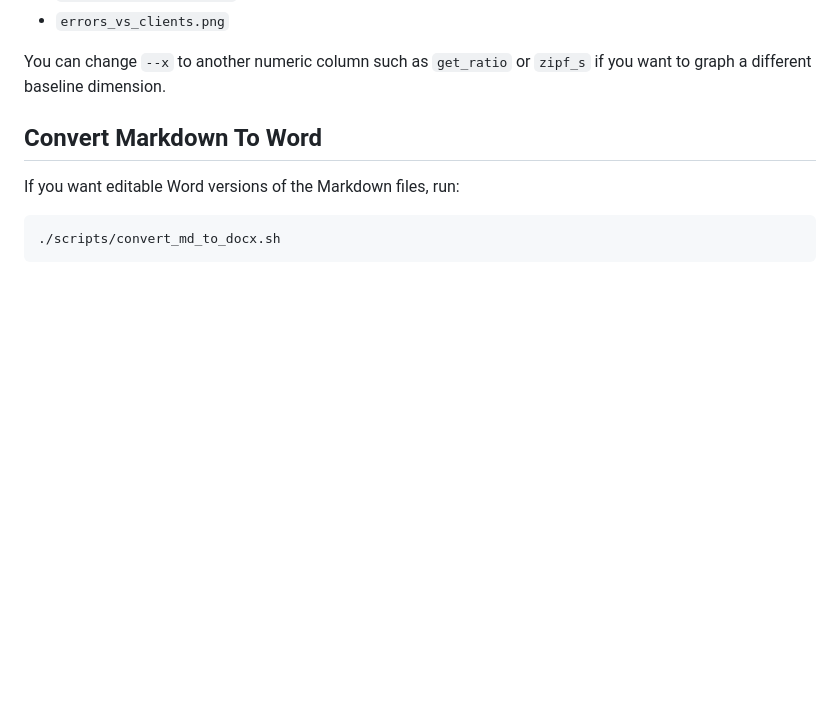
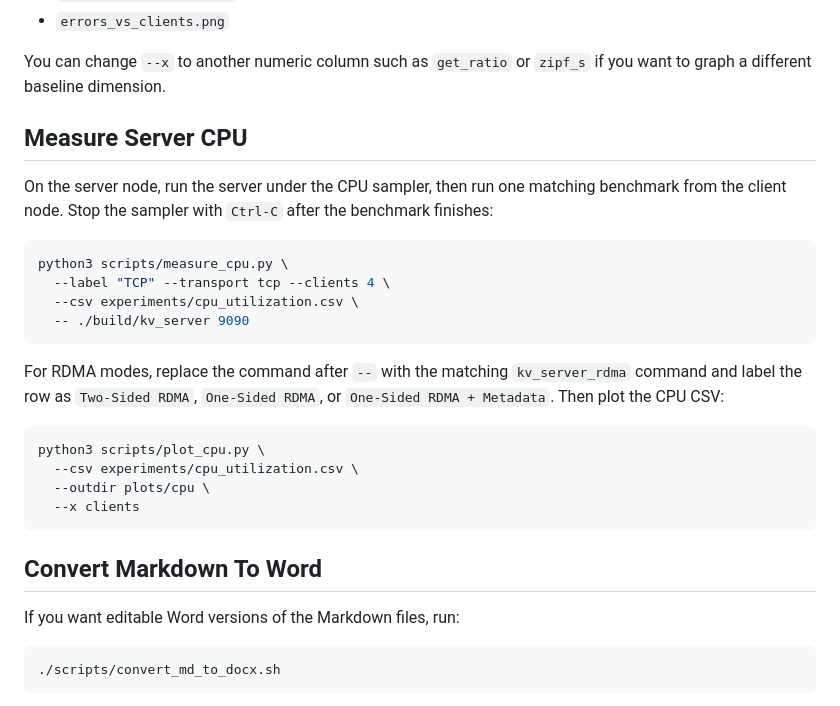
Before and after one commit to AengusMcGuinness/CS2640-Final-Project, a Markdown page: README.md, the part around one of its changes. Drawn GitHub-style; blank space fills up the shorter version.

````diff
--- a/README.md
+++ b/README.md
@@ -96,6 +146,26 @@ This writes:
 - `errors_vs_clients.png`
 
 You can change `--x` to another numeric column such as `get_ratio` or `zipf_s` if you want to graph a different baseline dimension.
+
+## Measure Server CPU
+
+On the server node, run the server under the CPU sampler, then run one matching benchmark from the client node. Stop the sampler with `Ctrl-C` after the benchmark finishes:
+
+```bash
+python3 scripts/measure_cpu.py \
+  --label "TCP" --transport tcp --clients 4 \
+  --csv experiments/cpu_utilization.csv \
+  -- ./build/kv_server 9090
+```
+
+For RDMA modes, replace the command after `--` with the matching `kv_server_rdma` command and label the row as `Two-Sided RDMA`, `One-Sided RDMA`, or `One-Sided RDMA + Metadata`. Then plot the CPU CSV:
+
+```bash
+python3 scripts/plot_cpu.py \
+  --csv experiments/cpu_utilization.csv \
+  --outdir plots/cpu \
+  --x clients
+```
 
 ## Convert Markdown To Word
 
````
Also changed, not shown: other parts of README.md (+50 -0 lines).
